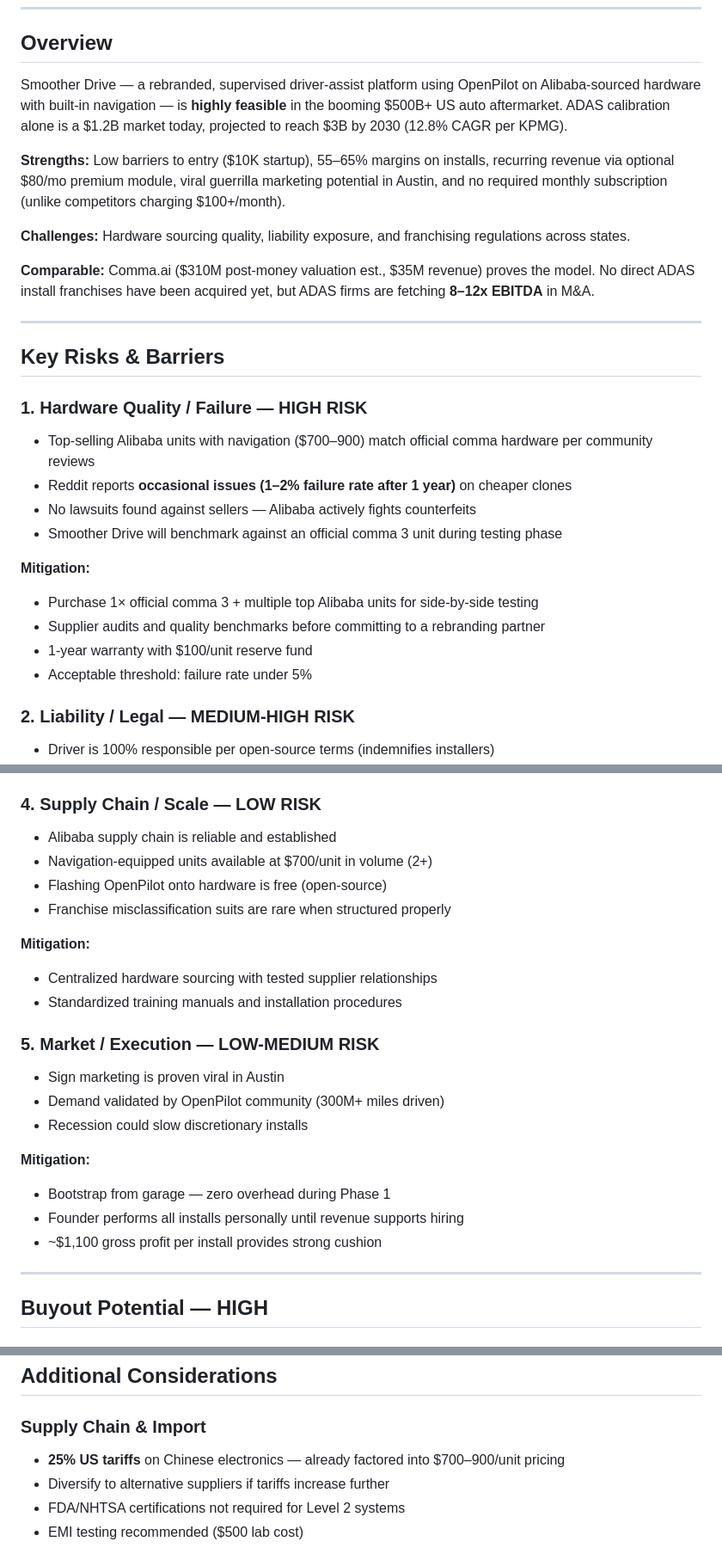
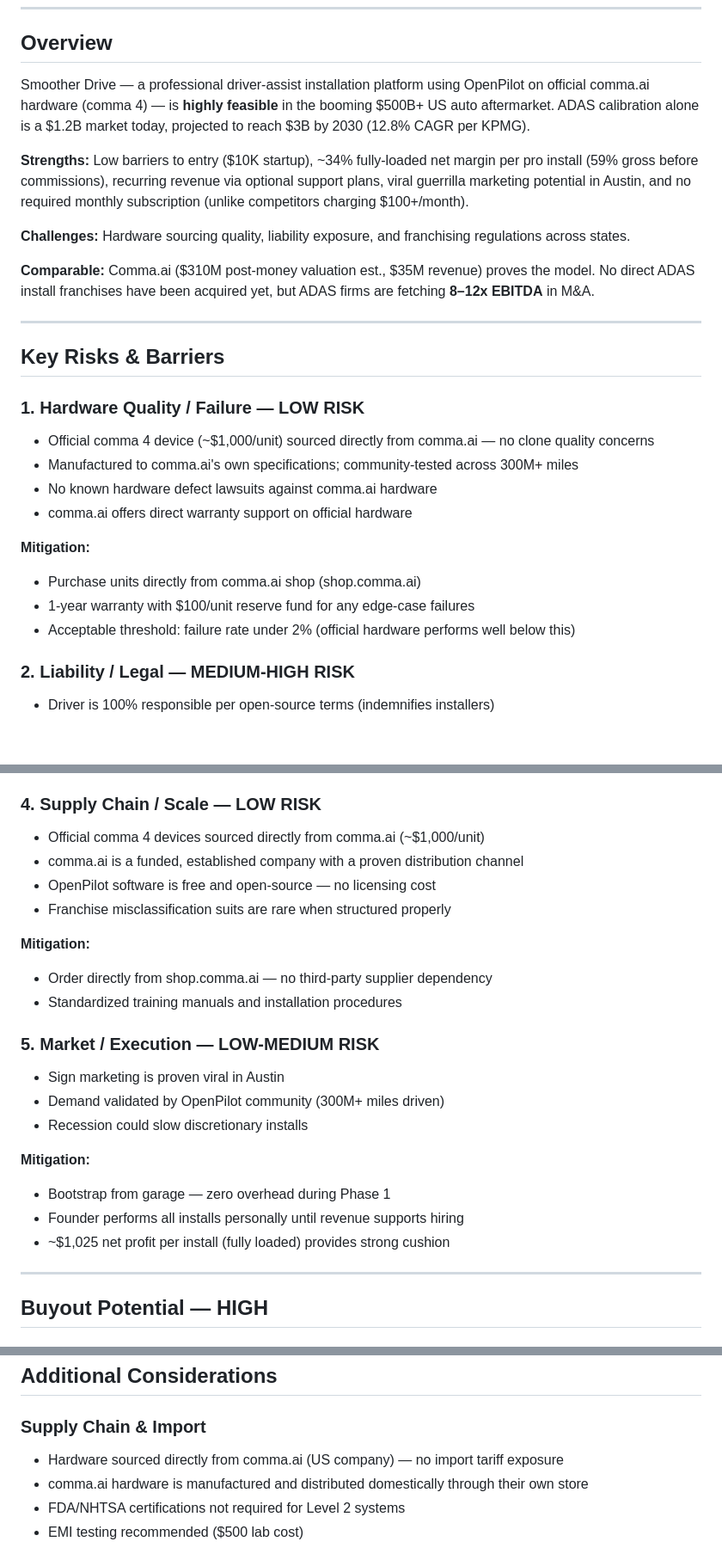
Before and after one commit to AgentsLogic/smooth-drive-assist-site, a Markdown page: Investor/SmootherDrive-Feasibility-Study.md, 3 parts joined by grey strips. Shown at 86% size. Rendered like a GitHub page; blank space fills up the shorter version.

```diff
--- a/Investor/SmootherDrive-Feasibility-Study.md
+++ b/Investor/SmootherDrive-Feasibility-Study.md
@@ -6,9 +6,9 @@
 
 ## Overview
 
-Smoother Drive — a rebranded, supervised driver-assist platform using OpenPilot on Alibaba-sourced hardware with built-in navigation — is **highly feasible** in the booming $500B+ US auto aftermarket. ADAS calibration alone is a $1.2B market today, projected to reach $3B by 2030 (12.8% CAGR per KPMG).
+Smoother Drive — a professional driver-assist installation platform using OpenPilot on official comma.ai hardware (comma 4) — is **highly feasible** in the booming $500B+ US auto aftermarket. ADAS calibration alone is a $1.2B market today, projected to reach $3B by 2030 (12.8% CAGR per KPMG).
 
-**Strengths:** Low barriers to entry ($10K startup), 55–65% margins on installs, recurring revenue via optional $80/mo premium module, viral guerrilla marketing potential in Austin, and no required monthly subscription (unlike competitors charging $100+/month).
+**Strengths:** Low barriers to entry ($10K startup), ~34% fully-loaded net margin per pro install (59% gross before commissions), recurring revenue via optional support plans, viral guerrilla marketing potential in Austin, and no required monthly subscription (unlike competitors charging $100+/month).
 
 **Challenges:** Hardware sourcing quality, liability exposure, and franchising regulations across states.
 
@@ -18,19 +18,18 @@ Smoother Drive — a rebranded, supervised driver-assist platform using OpenPilo
 
 ## Key Risks & Barriers
 
-### 1. Hardware Quality / Failure — HIGH RISK
+### 1. Hardware Quality / Failure — LOW RISK
 
-- Top-selling Alibaba units with navigation ($700–900) match official comma hardware per community reviews
-- Reddit reports **occasional issues (1–2% failure rate after 1 year)** on cheaper clones
-- No lawsuits found against sellers — Alibaba actively fights counterfeits
-- Smoother Drive will benchmark against an official comma 3 unit during testing phase
+- Official comma 4 device (~$1,000/unit) sourced directly from comma.ai — no clone quality concerns
+- Manufactured to comma.ai's own specifications; community-tested across 300M+ miles
+- No known hardware defect lawsuits against comma.ai hardware
+- comma.ai offers direct warranty support on official hardware
 
 **Mitigation:**
 
-- Purchase 1× official comma 3 + multiple top Alibaba units for side-by-side testing
-- Supplier audits and quality benchmarks before committing to a rebranding partner
-- 1-year warranty with $100/unit reserve fund
-- Acceptable threshold: failure rate under 5%
+- Purchase units directly from comma.ai shop (shop.comma.ai)
+- 1-year warranty with $100/unit reserve fund for any edge-case failures
+- Acceptable threshold: failure rate under 2% (official hardware performs well below this)
 
 ### 2. Liability / Legal — MEDIUM-HIGH RISK
 
@@ -64,14 +63,14 @@ Smoother Drive — a rebranded, supervised driver-assist platform using OpenPilo
 
 ### 4. Supply Chain / Scale — LOW RISK
 
-- Alibaba supply chain is reliable and established
-- Navigation-equipped units available at $700/unit in volume (2+)
-- Flashing OpenPilot onto hardware is free (open-source)
+- Official comma 4 devices sourced directly from comma.ai (~$1,000/unit)
+- comma.ai is a funded, established company with a proven distribution channel
+- OpenPilot software is free and open-source — no licensing cost
 - Franchise misclassification suits are rare when structured properly
 
 **Mitigation:**
 
-- Centralized hardware sourcing with tested supplier relationships
+- Order directly from shop.comma.ai — no third-party supplier dependency
 - Standardized training manuals and installation procedures
 
 ### 5. Market / Execution — LOW-MEDIUM RISK
@@ -84,7 +83,7 @@ Smoother Drive — a rebranded, supervised driver-assist platform using OpenPilo
 
 - Bootstrap from garage — zero overhead during Phase 1
 - Founder performs all installs personally until revenue supports hiring
-- ~$1,100 gross profit per install provides strong cushion
+- ~$1,025 net profit per install (fully loaded) provides strong cushion
 
 ---
 
@@ -128,8 +127,8 @@ Smoother Drive — a rebranded, supervised driver-assist platform using OpenPilo
 
 ### Supply Chain & Import
 
-- **25% US tariffs** on Chinese electronics — already factored into $700–900/unit pricing
-- Diversify to alternative suppliers if tariffs increase further
+- Hardware sourced directly from comma.ai (US company) — no import tariff exposure
+- comma.ai hardware is manufactured and distributed domestically through their own store
 - FDA/NHTSA certifications not required for Level 2 systems
 - EMI testing recommended ($500 lab cost)
 
```
Also changed, not shown: Investor/SmootherDrive-Investor-Brief.md (+8 -8 lines), Investor/SmootherDrive-Investor-Pitch.md (+14 -14 lines).
